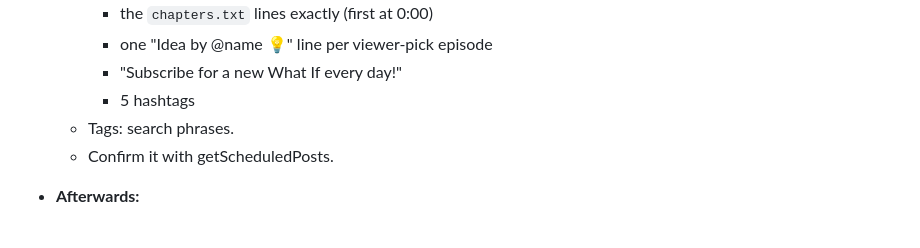
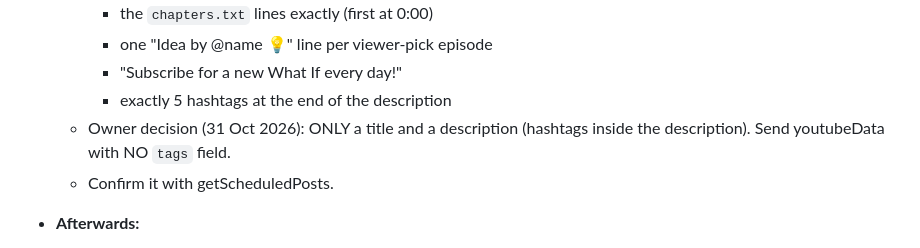
Before and after one commit to Adrijus3/what-if-daily, a Markdown page: WHAT_IF_DAILY_RECIPE.md, the part around the change. GitHub-like rendering.

Commit message:
Weekly compilation: title + description (with hashtags) only, no hidden tags (owner)
Co-Authored-By: Claude Opus 5.5 <noreply@anthropic.com>
Claude-Session: https://claude.ai/code/session_01CcPTQgZkcoR6w4hqDBaxUU

```diff
--- a/WHAT_IF_DAILY_RECIPE.md
+++ b/WHAT_IF_DAILY_RECIPE.md
@@ -421,8 +421,8 @@ Every Sunday evening, a separate scheduled task merges that week's episodes (Mon
     - the `chapters.txt` lines exactly (first at 0:00)
     - one "Idea by @name 💡" line per viewer-pick episode
     - "Subscribe for a new What If every day!"
-    - 5 hashtags
-  - Tags: search phrases.
+    - exactly 5 hashtags at the end of the description
+  - Owner decision (31 Oct 2026): ONLY a title and a description (hashtags inside the description). Send youtubeData with NO `tags` field.
   - Confirm it with getScheduledPosts.
 - **Afterwards:**
   - Log it in post_log.txt as `<date> | WEEKLY COMPILATION week of <dates> | 20:30 | YouTube post <id>`.
```
